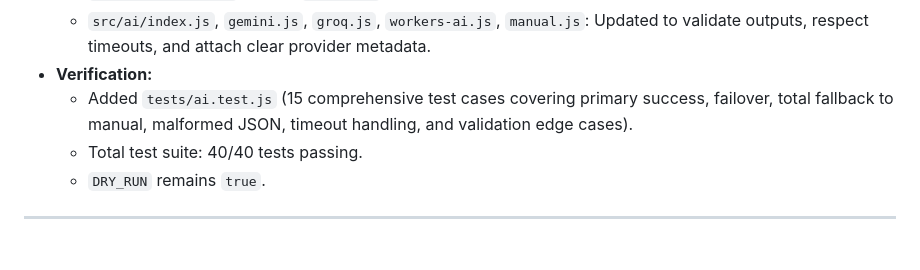
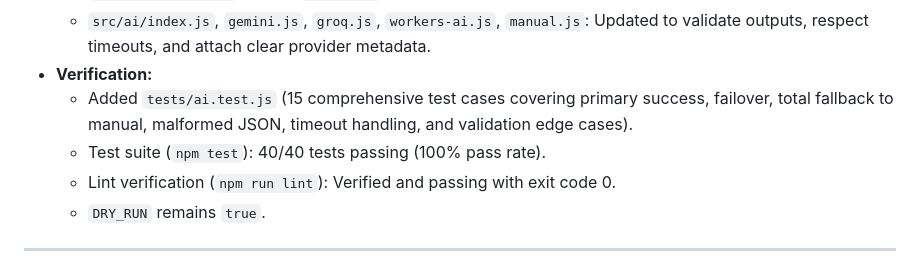
Before and after one commit to Ritik574-coder/contentflow-ai, a Markdown page: NEXT-AGENT-REPORT.md, the part around the change. Rendered like a GitHub page.

```diff
--- a/NEXT-AGENT-REPORT.md
+++ b/NEXT-AGENT-REPORT.md
@@ -43,7 +43,8 @@
   - `src/ai/index.js`, `gemini.js`, `groq.js`, `workers-ai.js`, `manual.js`: Updated to validate outputs, respect timeouts, and attach clear provider metadata.
 - **Verification:**
   - Added `tests/ai.test.js` (15 comprehensive test cases covering primary success, failover, total fallback to manual, malformed JSON, timeout handling, and validation edge cases).
-  - Total test suite: 40/40 tests passing.
+  - Test suite (`npm test`): 40/40 tests passing (100% pass rate).
+  - Lint verification (`npm run lint`): Verified and passing with exit code 0.
   - `DRY_RUN` remains `true`.
 
 ---
```
Also changed, not shown: README.md (+1 -1 lines).
